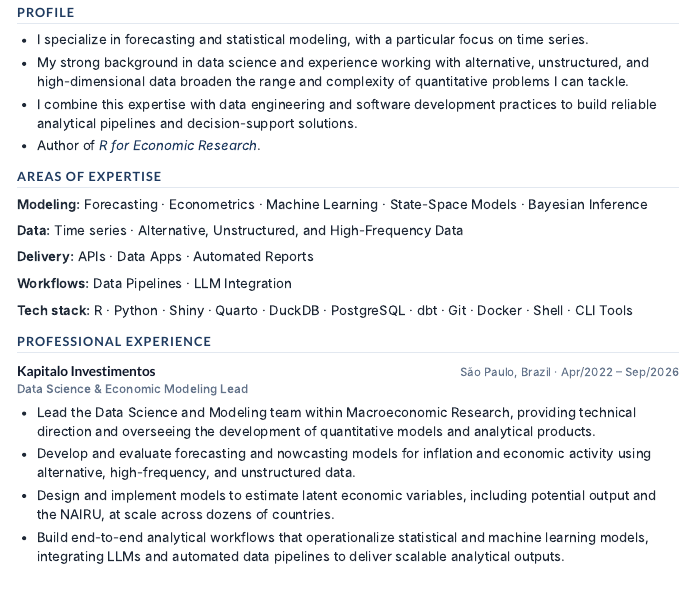
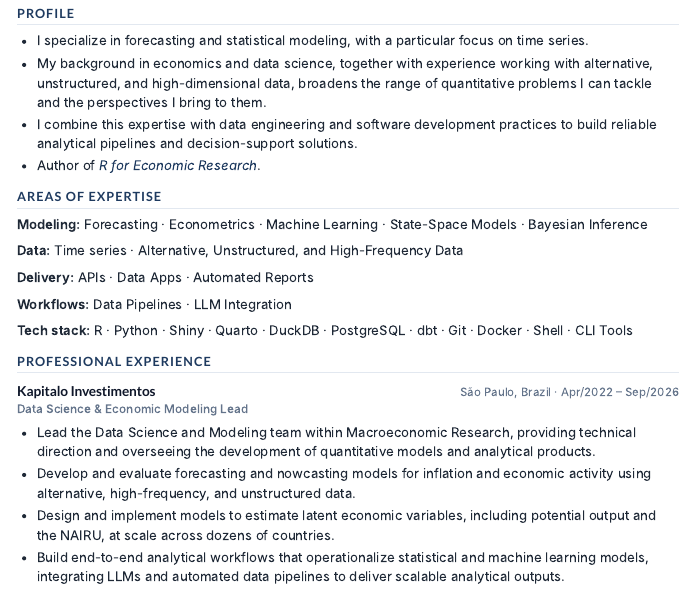
Before and after one commit to leripio/rleripio.com, a Quarto document (cv.qmd): the page in a window 1100 px wide, from 310 px down before the commit and from 320 px down after it, so that both start at the same text. Rendered offline with R 4.5, knitr and Pandoc in place of Quarto, with nearby package versions.

Commit message:
update background

```diff
--- a/cv.qmd
+++ b/cv.qmd
@@ -40,7 +40,7 @@ Forecasting, Statistical Modeling & Data Science
 ## Profile
 
 - I specialize in forecasting and statistical modeling, with a particular focus on time series.
-- My strong background in data science and experience working with alternative, unstructured, and high-dimensional data broaden the range and complexity of quantitative problems I can tackle.
+- My background in economics and data science, together with experience working with alternative, unstructured, and high-dimensional data, broadens the range of quantitative problems I can tackle and the perspectives I bring to them.
 - I combine this expertise with data engineering and software development practices to build reliable analytical pipelines and decision-support solutions.
 - Author of [*R for Economic Research*](https://book.rleripio.com).
 
```
Also changed, not shown: index.qmd (+1 -1 lines), .quarto/idx/cv.qmd.json, .quarto/idx/index.qmd.json, 3 other files.
